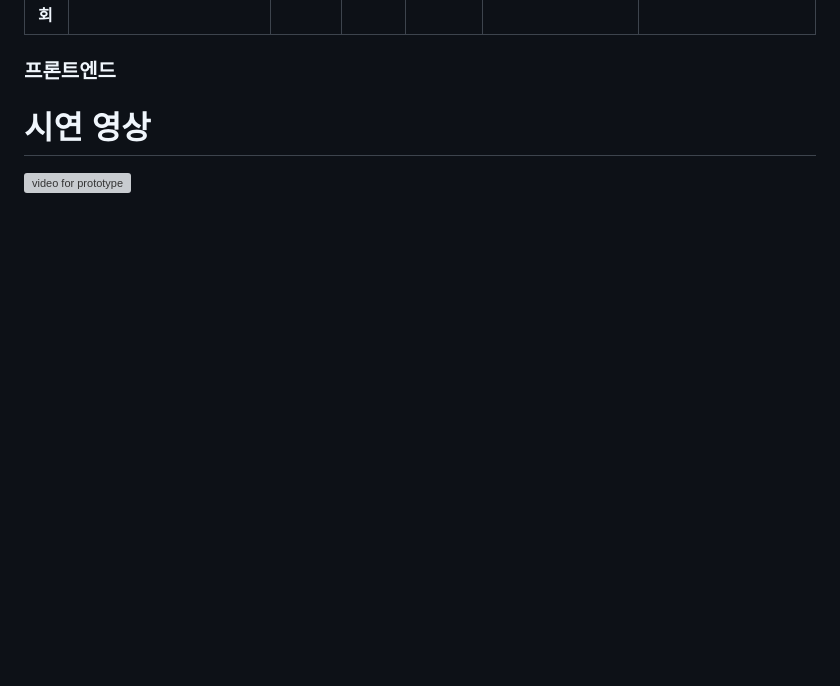
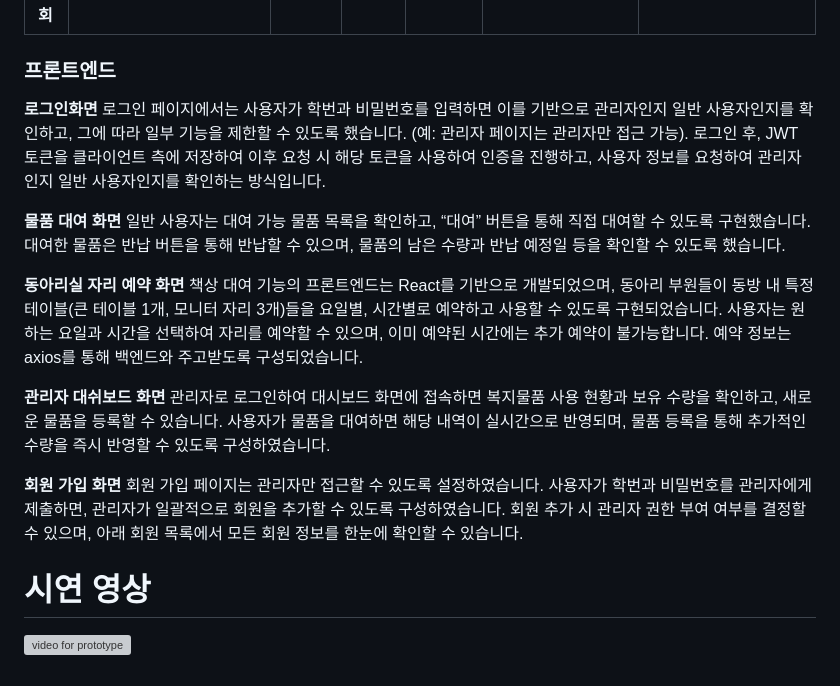
Before and after one commit to 2PAN4PAN/KOSMOS, a Markdown page: README.md, the part around the change. Drawn GitHub-style; blank space fills up the shorter version; grey boxes are pictures that could not be loaded.

```diff
--- a/README.md
+++ b/README.md
@@ -73,6 +73,23 @@ KOSMOS는 동아리명 KOSS와 “질서 있는 체계”를 의미하는 COSMOS
 | **대여 물품 목록 조회** | /api/ware/borrowed | GET |  |  |  | orrowedItems  await Log.find({         user: req.user.\_id,         status: { $in: \['ACTIVE', 'OVERDUE'\] }       }  |
 
 ### 프론트엔드
+**로그인화면**
+로그인 페이지에서는 사용자가 학번과 비밀번호를 입력하면 이를 기반으로 관리자인지 일반 사용자인지를 확인하고, 그에 따라 일부 기능을 제한할 수 있도록 했습니다. (예: 관리자 페이지는 관리자만 접근 가능). 로그인 후,  JWT 토큰을 클라이언트 측에 저장하여 이후 요청 시 해당 토큰을 사용하여 인증을 진행하고, 사용자 정보를 요청하여 관리자인지 일반 사용자인지를 확인하는 방식입니다.
+
+**물품 대여 화면**
+일반 사용자는 대여 가능 물품 목록을 확인하고, “대여” 버튼을 통해 직접 대여할 수 있도록 구현했습니다. 대여한 물품은 반납 버튼을 통해 반납할 수 있으며, 물품의 남은 수량과 반납 예정일 등을 확인할 수 있도록 했습니다.
+
+**동아리실 자리 예약 화면**
+책상 대여 기능의 프론트엔드는 React를 기반으로 개발되었으며, 동아리 부원들이 동방 내 특정 테이블(큰 테이블 1개, 모니터 자리 3개)들을 요일별, 시간별로 예약하고 사용할 수 있도록 구현되었습니다. 사용자는 원하는 요일과 시간을 선택하여 자리를 예약할 수 있으며, 이미 예약된 시간에는 추가 예약이 불가능합니다. 예약 정보는 axios를 통해 백엔드와 주고받도록 구성되었습니다.
+
+**관리자 대쉬보드 화면**
+관리자로 로그인하여 대시보드 화면에 접속하면 복지물품 사용 현황과 보유 수량을 확인하고, 새로운 물품을 등록할 수 있습니다. 사용자가 물품을 대여하면 해당 내역이 실시간으로 반영되며, 물품 등록을 통해 추가적인 수량을 즉시 반영할 수 있도록 구성하였습니다.
+
+**회원 가입 화면**
+회원 가입 페이지는 관리자만 접근할 수 있도록 설정하였습니다. 사용자가 학번과 비밀번호를 관리자에게 제출하면, 관리자가 일괄적으로 회원을 추가할 수 있도록 구성하였습니다. 회원 추가 시 관리자 권한 부여 여부를 결정할 수 있으며, 아래 회원 목록에서 모든 회원 정보를 한눈에 확인할 수 있습니다.
+
+
+
 
 # 시연 영상
 ![video for prototype](KakaoTalk_20250209_232913573.mp4)
```
